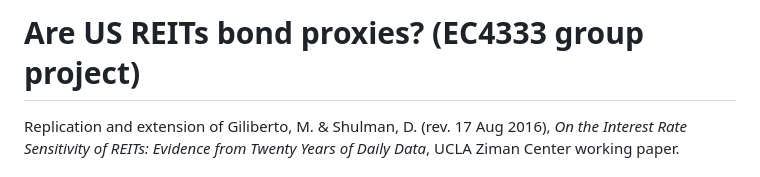
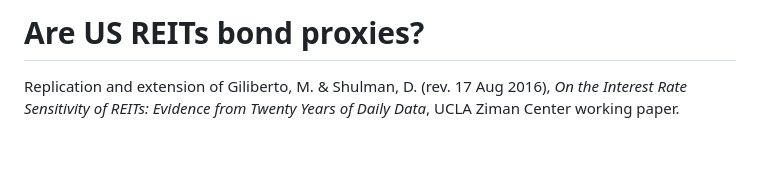
Before and after one commit to zachsjk/PortfolioProjects, a Markdown page: README.md, the part around the change. Drawn GitHub-style; blank space fills up the shorter version.

Commit message:
Update project title in README.md

```diff
--- a/README.md
+++ b/README.md
@@ -1,4 +1,4 @@
-# Are US REITs bond proxies? (EC4333 group project)
+# Are US REITs bond proxies?
 
 Replication and extension of Giliberto, M. & Shulman, D. (rev. 17 Aug 2016), *On the Interest Rate
 Sensitivity of REITs: Evidence from Twenty Years of Daily Data*, UCLA Ziman Center working paper.
```
